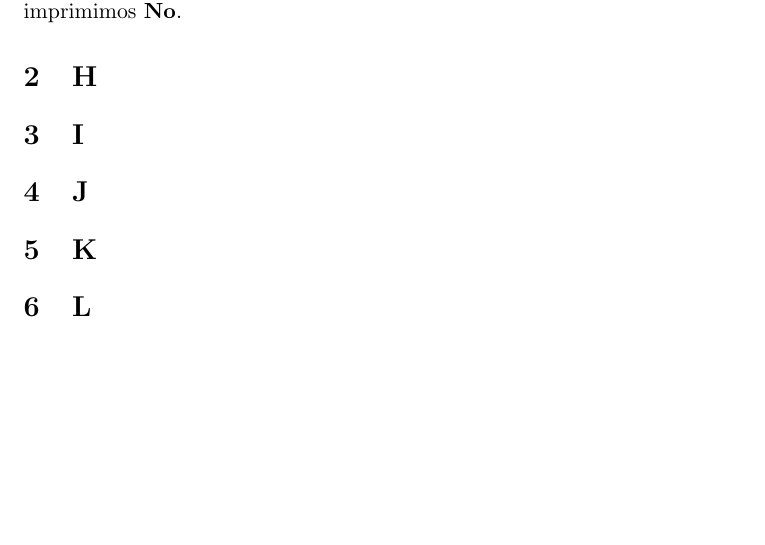
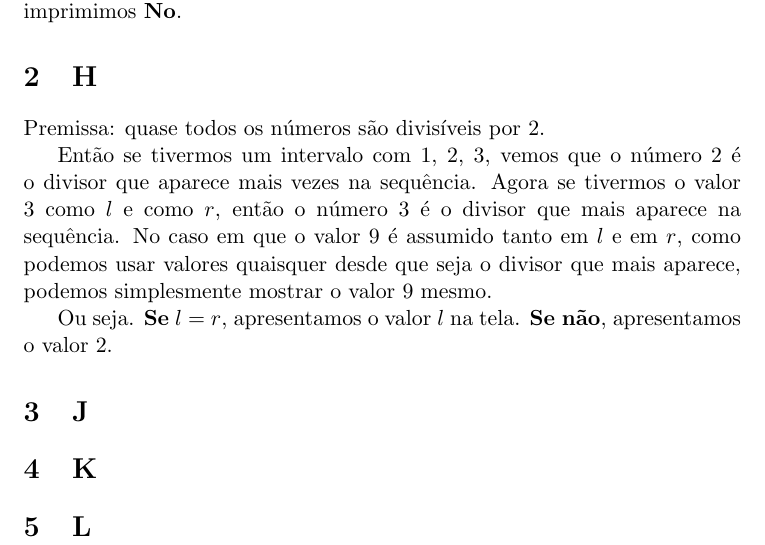
Before and after one commit to NicolasFrancaX/coding4fun, a LaTeX document (problems/Contests/maratona-unicamp/2019/mc521/placar1/relatorio/relatorio.tex): part of the page, cut so that both start at the same text, the shorter picture padded with empty space. The pictures show the PDF file problems/Contests/maratona-unicamp/2019/mc521/placar1/relatorio/relatorio.pdf that the author committed with the source.

Commit message:
Placar 1 - Relatorio - Problema H

```diff
--- a/problems/Contests/maratona-unicamp/2019/mc521/placar1/relatorio/relatorio.tex
+++ b/problems/Contests/maratona-unicamp/2019/mc521/placar1/relatorio/relatorio.tex
@@ -42,9 +42,17 @@ Sabemos que uma \textbf{Equação Diofantina Linear} só pode ser resolvida \tex
 \section{H}
 \label{s:h}
 
+Premissa: quase todos os números são divisíveis por 2.
 
-\section{I}
-\label{s:i}
+Então se tivermos um intervalo com 1, 2, 3, vemos que o número 2 é o divisor que aparece mais
+  vezes na sequência. Agora se tivermos o valor 3 como $\mathcallibra{l}$ e como $\mathcallibra{r}$,
+  então o número 3 é o divisor que mais aparece na sequência.
+  No caso em que o valor 9 é assumido tanto em $\mathcallibra{l}$ e em $\mathcallibra{r}$, como podemos
+  usar valores quaisquer desde que seja o divisor que mais aparece, podemos simplesmente mostrar o
+  valor 9 mesmo.
+
+Ou seja. \textbf{Se} $\mathcallibra{l}$ = $\mathcallibra{r}$, apresentamos o valor $\mathcallibra{l}$ na tela. \textbf{Se não}, apresentamos
+  o valor 2.
 
 
 \section{J}
```
Also changed, not shown: problems/Contests/maratona-unicamp/2019/mc521/placar1/relatorio/relatorio.pdf, 3 other files.
